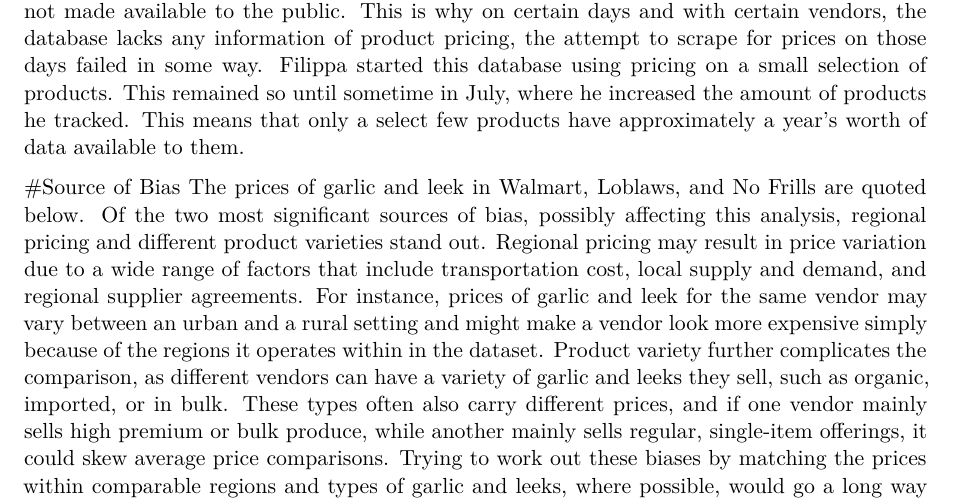
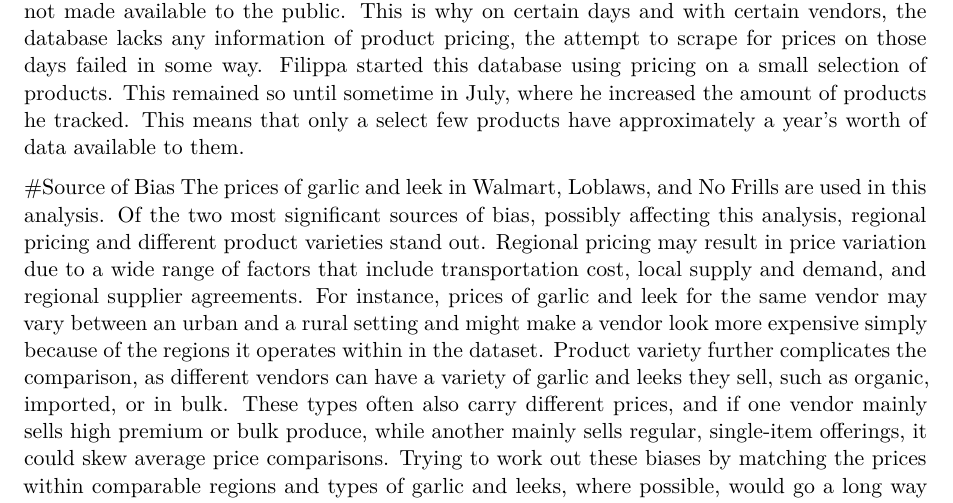
Before and after one commit to NotSakura/ProjectHammerExcer, a Quarto document (paper/paper.qmd): part of page 1 of 2, cut so that both start at the same text. Rendered offline with R 4.5, knitr and Pandoc in place of Quarto, then LaTeX, with nearby package versions.

Commit message:
Update paper.qmd
Source of Bias Finalized

```diff
--- a/paper/paper.qmd
+++ b/paper/paper.qmd
@@ -37,7 +37,7 @@ Project Hammer gets its information by scraping vendor website's for pricing. Ve
 
 
 #Source of Bias
-The prices of garlic and leek in Walmart, Loblaws, and No Frills are quoted below. Of the two most significant sources of bias, possibly affecting this analysis, regional pricing and different product varieties stand out. Regional pricing may result in price variation due to a wide range of factors that include transportation cost, local supply and demand, and regional supplier agreements. For instance, prices of garlic and leek for the same vendor may vary between an urban and a rural setting and might make a vendor look more expensive simply because of the regions it operates within in the dataset. Product variety further complicates the comparison, as different vendors can have a variety of garlic and leeks they sell, such as organic, imported, or in bulk. These types often also carry different prices, and if one vendor mainly sells high premium or bulk produce, while another mainly sells regular, single-item offerings, it could skew average price comparisons. Trying to work out these biases by matching the prices within comparable regions and types of garlic and leeks, where possible, would go a long way toward comparison of pricing for each vendor in a far more fair manner.
+The prices of garlic and leek in Walmart, Loblaws, and No Frills are used in this analysis. Of the two most significant sources of bias, possibly affecting this analysis, regional pricing and different product varieties stand out. Regional pricing may result in price variation due to a wide range of factors that include transportation cost, local supply and demand, and regional supplier agreements. For instance, prices of garlic and leek for the same vendor may vary between an urban and a rural setting and might make a vendor look more expensive simply because of the regions it operates within in the dataset. Product variety further complicates the comparison, as different vendors can have a variety of garlic and leeks they sell, such as organic, imported, or in bulk. These types often also carry different prices, and if one vendor mainly sells high premium or bulk produce, while another mainly sells regular, single-item offerings, it could skew average price comparisons. Trying to work out these biases by matching the prices within comparable regions and types of garlic and leeks, where possible, would go a long way toward comparison of pricing for each vendor in a far more fair manner.
 
 
 
```
